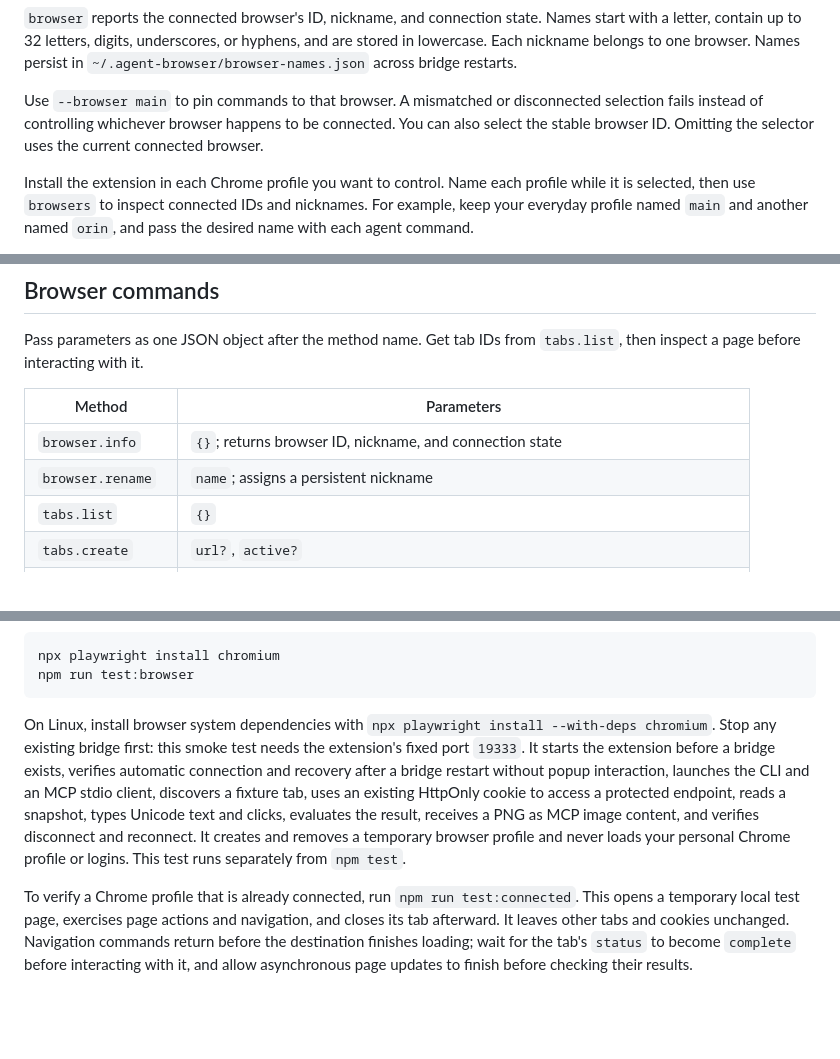
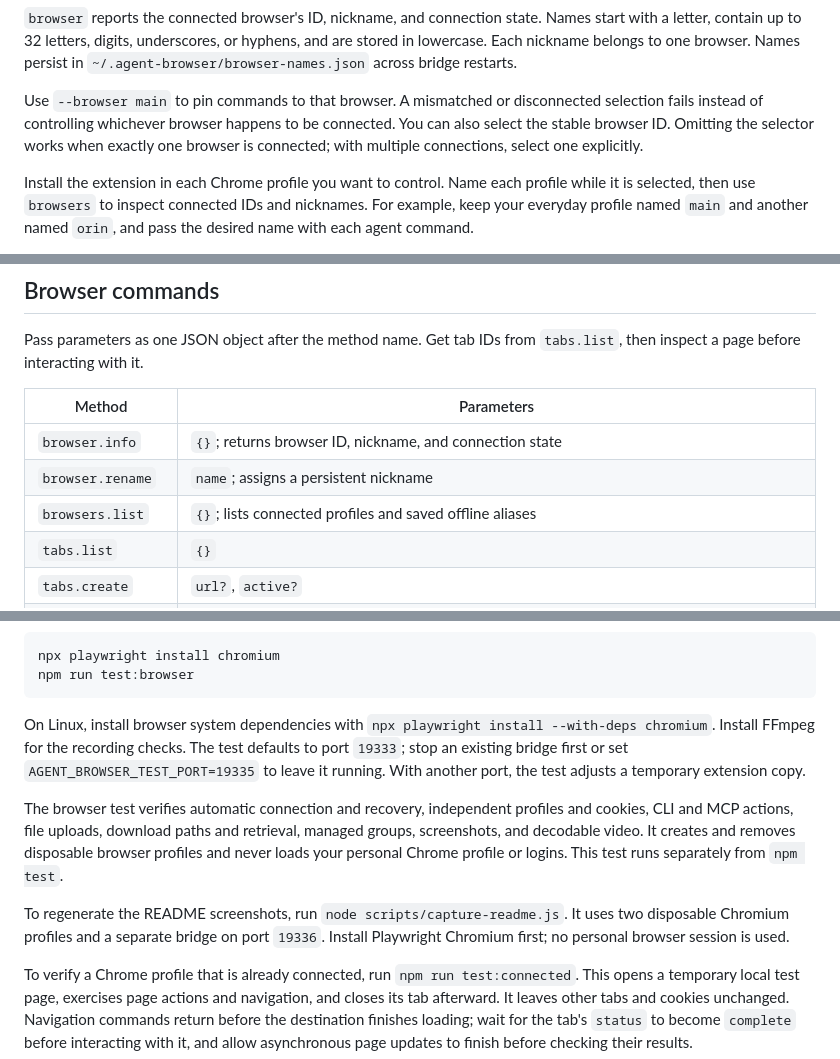
Before and after one commit to alexeygrigorev/agent-browser, a Markdown page: README.md, 3 parts joined by grey strips. Drawn GitHub-style; blank space fills up the shorter version.

````diff
--- a/README.md
+++ b/README.md
@@ -35,7 +45,7 @@ node bin/cli.js --browser orin call tabs.list '{}'
 
 `browser` reports the connected browser's ID, nickname, and connection state. Names start with a letter, contain up to 32 letters, digits, underscores, or hyphens, and are stored in lowercase. Each nickname belongs to one browser. Names persist in `~/.agent-browser/browser-names.json` across bridge restarts.
 
-Use `--browser main` to pin commands to that browser. A mismatched or disconnected selection fails instead of controlling whichever browser happens to be connected. You can also select the stable browser ID. Omitting the selector uses the current connected browser.
+Use `--browser main` to pin commands to that browser. A mismatched or disconnected selection fails instead of controlling whichever browser happens to be connected. You can also select the stable browser ID. Omitting the selector works when exactly one browser is connected; with multiple connections, select one explicitly.
 
 Install the extension in each Chrome profile you want to control. Name each profile while it is selected, then use `browsers` to inspect connected IDs and nicknames. For example, keep your everyday profile named `main` and another named `orin`, and pass the desired name with each agent command.
 
@@ -177,6 +187,7 @@ Pass parameters as one JSON object after the method name. Get tab IDs from `tabs
 | --- | --- |
 | `browser.info` | `{}`; returns browser ID, nickname, and connection state |
 | `browser.rename` | `name`; assigns a persistent nickname |
+| `browsers.list` | `{}`; lists connected profiles and saved offline aliases |
 | `tabs.list` | `{}` |
 | `tabs.create` | `url?`, `active?` |
 | `tabs.close` | `tabId` |
@@ -217,7 +236,11 @@ npx playwright install chromium
 npm run test:browser
 ```
 
-On Linux, install browser system dependencies with `npx playwright install --with-deps chromium`. Stop any existing bridge first: this smoke test needs the extension's fixed port `19333`. It starts the extension before a bridge exists, verifies automatic connection and recovery after a bridge restart without popup interaction, launches the CLI and an MCP stdio client, discovers a fixture tab, uses an existing HttpOnly cookie to access a protected endpoint, reads a snapshot, types Unicode text and clicks, evaluates the result, receives a PNG as MCP image content, and verifies disconnect and reconnect. It creates and removes a temporary browser profile and never loads your personal Chrome profile or logins. This test runs separately from `npm test`.
+On Linux, install browser system dependencies with `npx playwright install --with-deps chromium`. Install FFmpeg for the recording checks. The test defaults to port `19333`; stop an existing bridge first or set `AGENT_BROWSER_TEST_PORT=19335` to leave it running. With another port, the test adjusts a temporary extension copy.
+
+The browser test verifies automatic connection and recovery, independent profiles and cookies, CLI and MCP actions, file uploads, download paths and retrieval, managed groups, screenshots, and decodable video. It creates and removes disposable browser profiles and never loads your personal Chrome profile or logins. This test runs separately from `npm test`.
+
+To regenerate the README screenshots, run `node scripts/capture-readme.js`. It uses two disposable Chromium profiles and a separate bridge on port `19336`. Install Playwright Chromium first; no personal browser session is used.
 
 To verify a Chrome profile that is already connected, run `npm run test:connected`. This opens a temporary local test page, exercises page actions and navigation, and closes its tab afterward. It leaves other tabs and cookies unchanged. Navigation commands return before the destination finishes loading; wait for the tab's `status` to become `complete` before interacting with it, and allow asynchronous page updates to finish before checking their results.
 
````
Also changed, not shown: other parts of README.md (+20 -2 lines), docs/screenshots/extension-main.png (added), docs/screenshots/extension-orin.png (added), 1 other file.
